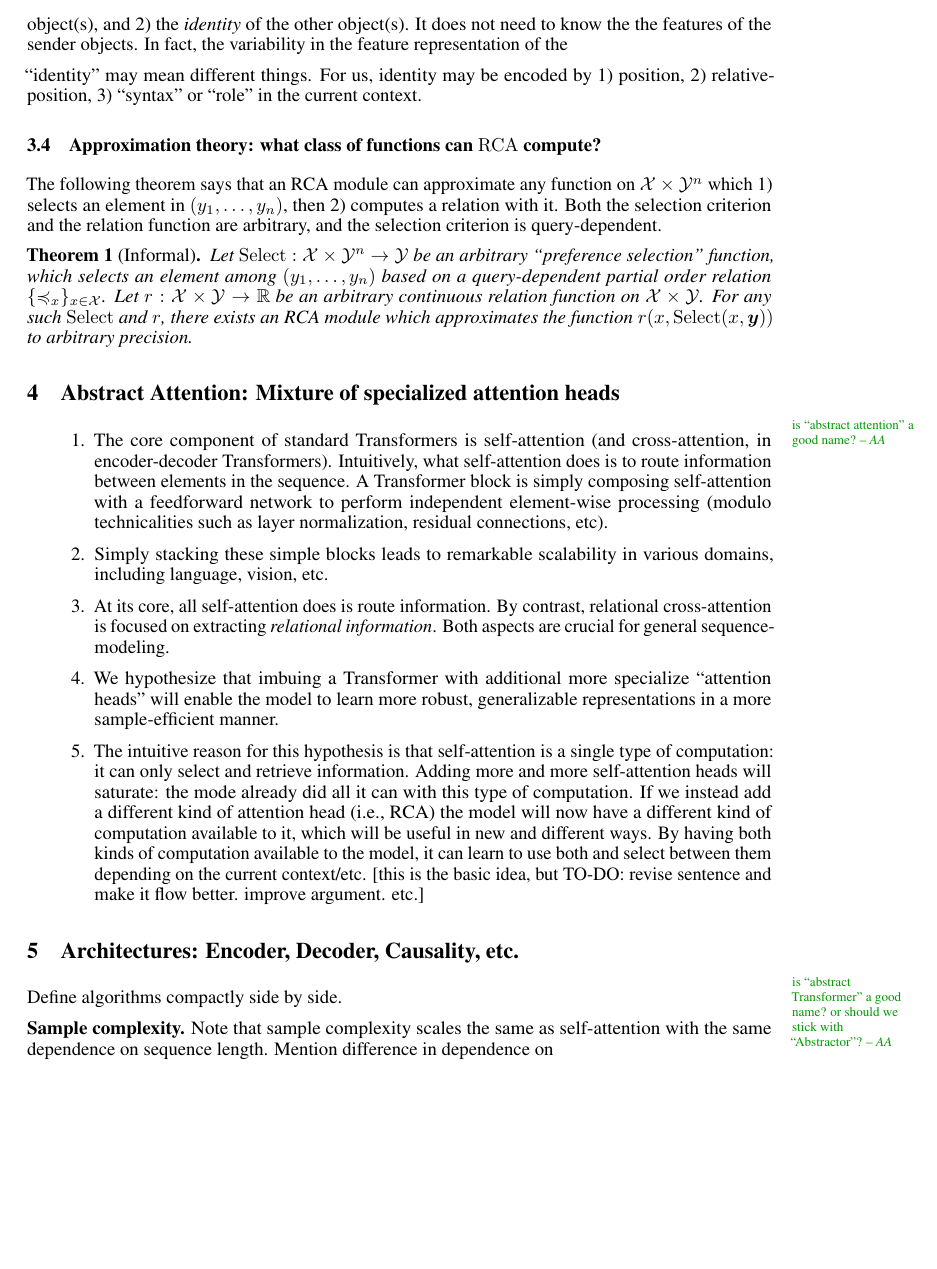
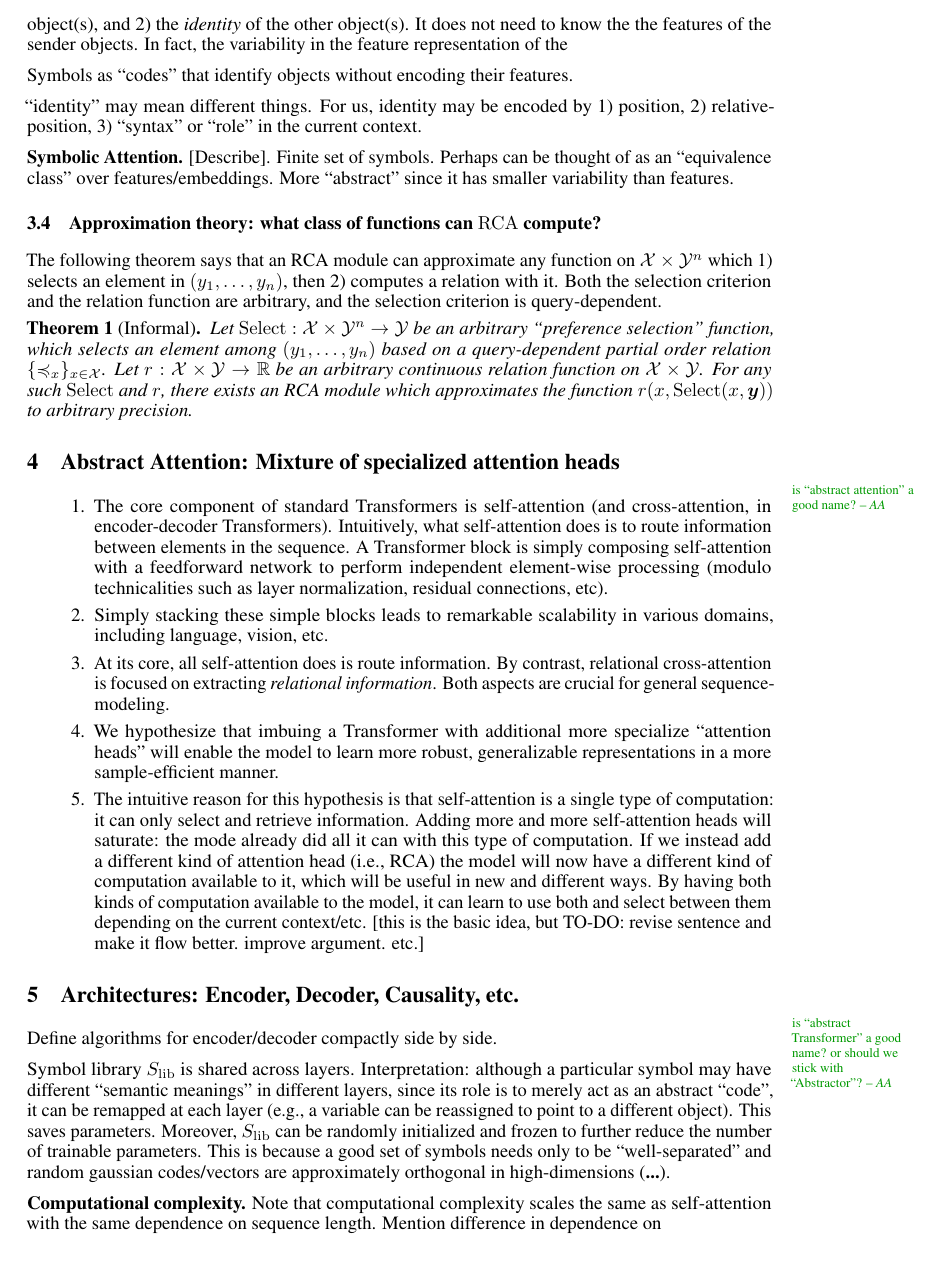
Before and after one commit to Awni00/abstract_transformer, a LaTeX paper (neurips/main.tex, which reads neurips/architectures.tex, neurips/attention_inductive_biases.tex): part of page 5 of 10, cut so that both start at the same text, the shorter picture padded with empty space. Compiled offline with pdfLaTeX.

Commit message:
added notes for later on symbols

```diff
--- a/neurips/architectures.tex
+++ b/neurips/architectures.tex
@@ -2,8 +2,10 @@
 \section{Architectures: Encoder, Decoder, Causality, etc.}
 \aanote{is ``abstract Transformer'' a good name? or should we stick with ``Abstractor''?}
 
-Define algorithms compactly side by side.
+Define algorithms for encoder/decoder compactly side by side.
 
-\textbf{Sample complexity.} Note that sample complexity scales the same as self-attention with the same dependence on sequence length. Mention difference in dependence on
+Symbol library $\Slib$ is shared across layers. Interpretation: although a particular symbol may have different ``semantic meanings'' in different layers, since its role is to merely act as an abstract ``code'', it can be remapped at each layer (e.g., a variable can be reassigned to point to a different object). This saves parameters. Moreover, $\Slib$ can be randomly initialized and frozen to further reduce the number of trainable parameters. This is because a good set of symbols needs only to be ``well-separated'' and random gaussian codes/vectors are approximately orthogonal in high-dimensions~\citep{...}.
+
+\textbf{Computational complexity.} Note that computational complexity scales the same as self-attention with the same dependence on sequence length. Mention difference in dependence on
 
 \aanote[inline, nomargin]{TODO: in disucssion or ``limations'' section: mention that our current implementation is significantly slower than existing implementations of the Transformer. This is partly because DisRCAv2 involves additional computational steps, but is also because our implementation is unable to use hardware-aware optimizations such as Flash Attention. Considerable effort has been spent optimizing implementations of self-attention and Transformers. Also, our implementation may be ``naive,'' and there may be some optimizations possible without needing to program new GPU/cuda kernels, etc. We leave optimization of the implementation, including potentially hardware-aware implementations similar FlashAttention to future work.}
--- a/neurips/attention_inductive_biases.tex
+++ b/neurips/attention_inductive_biases.tex
@@ -40,7 +40,13 @@ Points to mention
 \subsection{Symbol assignment mechanisms}
 The role of a symbol is to identify or reference an object, without encoding. For the purposes of processing relations, all the receiver needs to know is 1) the relation between itself and the other object(s), and 2) the \textit{identity} of the other object(s). It does not need to know the the features of the sender objects. In fact, the variability in the feature representation of the
 
+Symbols as ``codes'' that identify objects without encoding their features.
+
 ``identity'' may mean different things. For us, identity may be encoded by 1) position, 2) relative-position, 3) ``syntax'' or ``role'' in the current context.
+
+\textbf{Symbolic Attention.} [Describe]. Finite set of symbols. Perhaps can be thought of as an ``equivalence class'' over features/embeddings. More ``abstract'' since it has smaller variability than features.
+
+
 
 \subsection{Approximation theory: what class of functions can $\RCA$ compute?}
 
```
